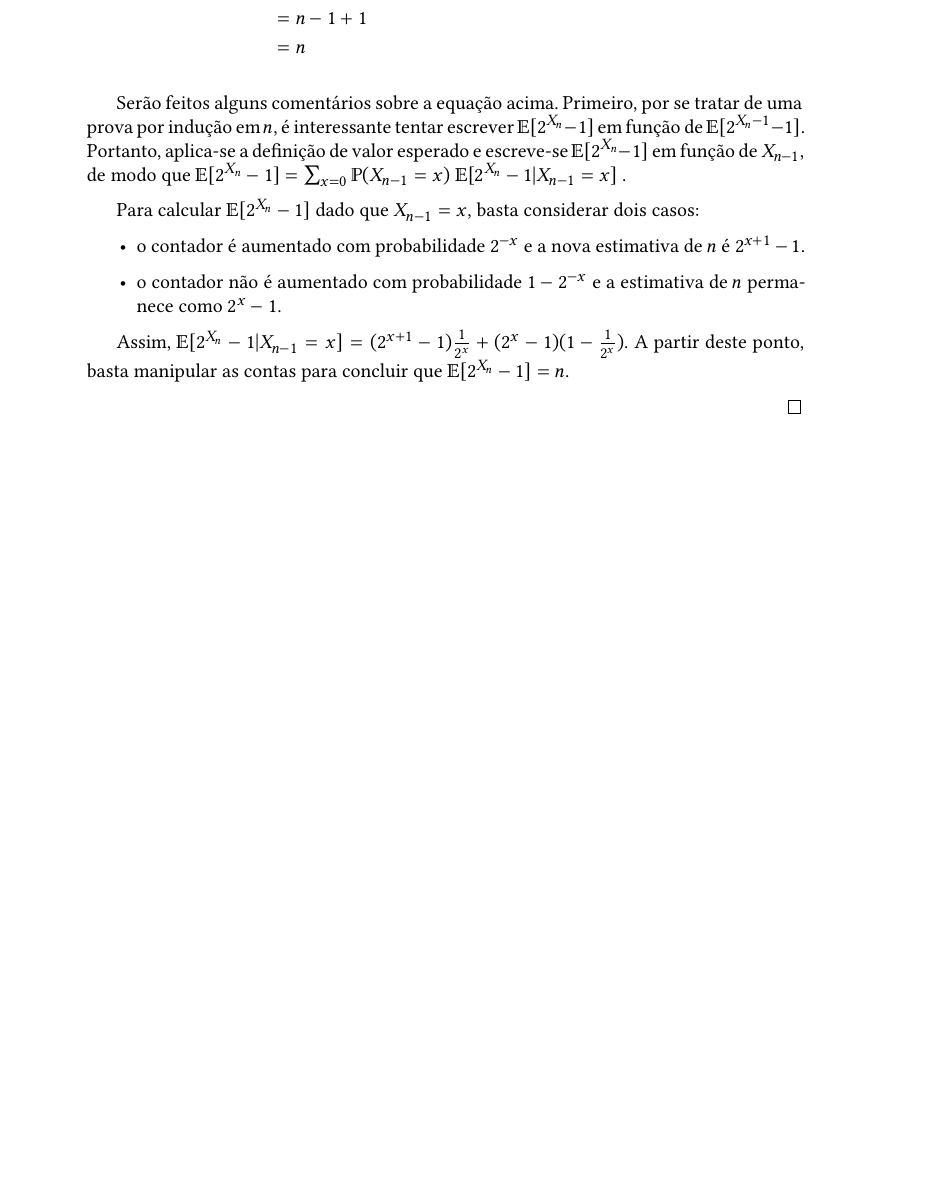
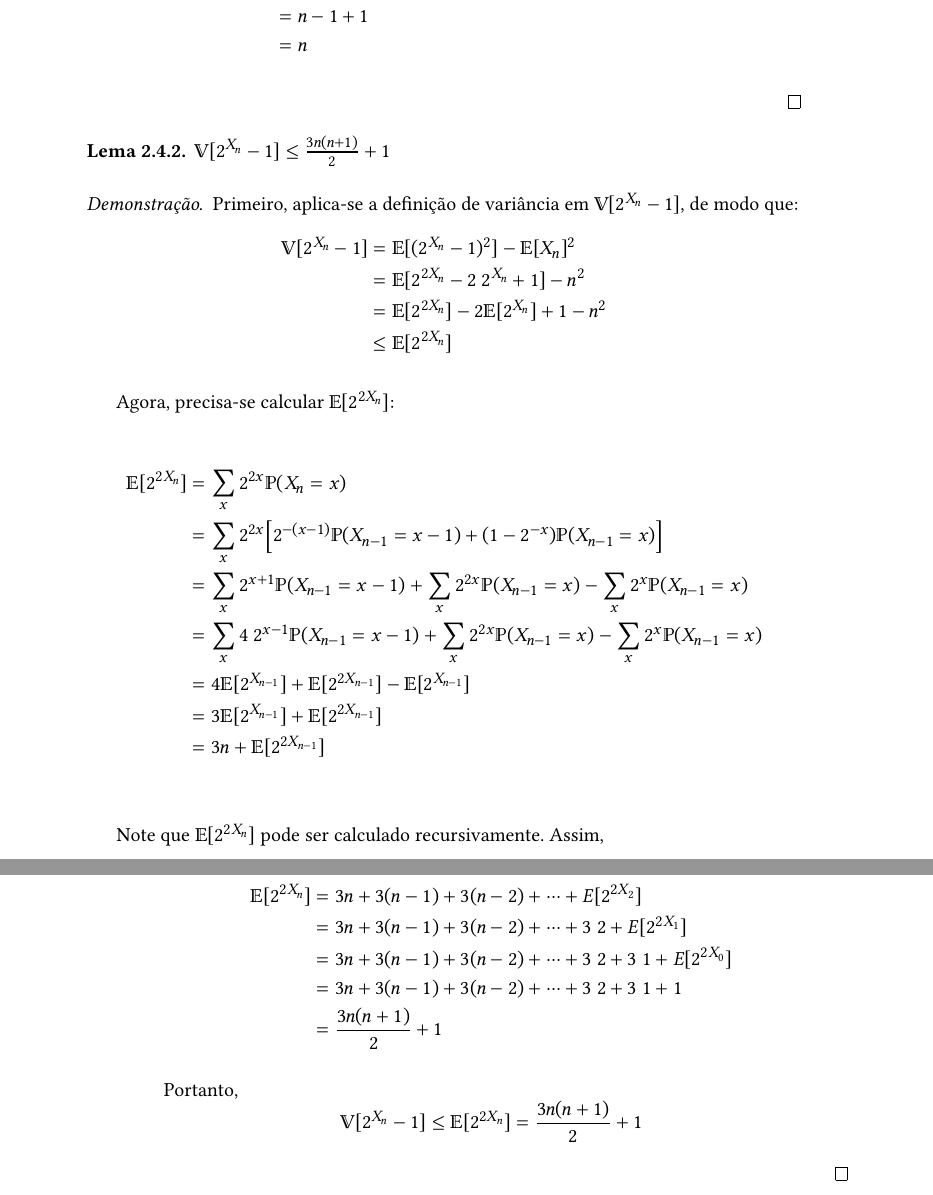
Before and after one commit to billkondo/TCC-2021, a LaTeX thesis (monografia/tese.tex, which reads monografia/conteudo/02-morris.tex): part of page 11 of 18 before the commit and two parts of pages 11 and 12 of 18 after it, the two joined at a grey line, cut so that both start at the same text, the shorter picture padded with empty space. Compiled offline with XeLaTeX; a missing font is replaced by an installed copy or a similar font.

Commit message:
- Adicionando referência para notas de aula - Correções gramaticais e de espaçamento - Escrita da prova da variância - Removendo parte da prova do valor esperado

```diff
--- a/monografia/conteudo/02-morris.tex
+++ b/monografia/conteudo/02-morris.tex
@@ -85,16 +87,46 @@ A prova será por indução em $n$.
 \end{align*}
 
-Serão feitos alguns comentários sobre a equação acima. Primeiro, por se tratar de uma prova por indução em $n$, é interessante tentar escrever
-$\mathbb{E}[2^{X_n} - 1]$ em função de $\mathbb{E}[2^{X_n-1} - 1]$. Portanto, aplica-se a definição de valor esperado e escreve-se $\mathbb{E}[2^{X_n} - 1]$
-em função de $X_{n-1}$, de modo que $\mathbb{E}[2^{X_n} - 1] = \sum_{x = 0} \mathbb{P} (X_{n-1} = x) \ \mathbb{E}[2^{X_n} - 1 | X_{n-1} = x]$ .
+\end{proof}
 
-Para calcular $\mathbb{E}[2^{X_n} - 1]$ dado que $X_{n-1} = x$, basta considerar dois casos:
-\begin{itemize}
-  \item o contador é aumentado com probabilidade $2^{-x}$ e a nova estimativa de $n$ é $2^{x+1} - 1$.
-  \item o contador não é aumentado com probabilidade $1 - 2^{-x}$ e a estimativa de $n$ permanece como $2^{x} - 1$.
-\end{itemize}
+\begin{lemma}
+$\mathbb{V}[2^{X_n} - 1] \leq \frac{3n(n+1)}{2} + 1$
+\end{lemma}
 
-Assim, $\mathbb{E}[2^{X_n} - 1 | X_{n-1} = x] = (2^{x+1} - 1) \frac{1}{2^x} +  (2^x - 1) (1 - \frac{1}{2^x})$.
-A partir deste ponto, basta manipular as contas para concluir que $\mathbb{E}[2^{X_n} - 1] = n$.
+\begin{proof}
+Primeiro, aplica-se a definição de variância em $\mathbb{V}[2^{X_n} - 1]$, de modo que:
+\begin{align*}
+  \mathbb{V}[2^{X_n} - 1]
+    &= \mathbb{E}[(2^{X_n} - 1) ^ 2] - \mathbb{E}[X_n]^2  \\
+    &= \mathbb{E}[2^{2X_n} -2 \ 2^{X_n} + 1] - n^2 \\
+    &= \mathbb{E}[2^{2X_n}] -2 \mathbb{E} [2^{X_n}] + 1 - n^2 \\
+    &\leq \mathbb{E}[2^{2X_n}]
+\end{align*}
+
+Agora, precisa-se calcular $\mathbb{E}[2^{2X_n}]$:
+
+\begin{align*}
+  \mathbb{E}[2^{2X_n}]
+    &=  \sum_{x} 2^{2x} \mathbb{P}(X_n = x) \\
+    &=  \sum_{x} 2^{2x} \Big[ 2^{-(x-1)} \mathbb{P}(X_{n-1} = x-1) + (1 - 2^{-x}) \mathbb{P}(X_{n-1} = x) \Big] \\
+    &=  \sum_{x} 2^{x+1} \mathbb{P}(X_{n-1} = x-1) + \sum_{x} 2^{2x} \mathbb{P}(X_{n-1} = x) - \sum_{x} 2^{x} \mathbb{P}(X_{n-1} = x) \\
+    &=  \sum_{x} 4 \ 2^{x-1} \mathbb{P}(X_{n-1} = x-1) + \sum_{x} 2^{2x} \mathbb{P}(X_{n-1} = x) - \sum_{x} 2^{x} \mathbb{P}(X_{n-1} = x)  \\
+    &=  4 \mathbb{E}[2^{X_{n-1}}] + \mathbb{E}[2^{2X_{n-1}}] - \mathbb{E}[2^{X_{n-1}}]  \\
+    &=  3 \mathbb{E}[2^{X_{n-1}}] + \mathbb{E}[2^{2X_{n-1}}]  \\
+    &=  3 n + \mathbb{E}[2^{2X_{n-1}}]  \\
+\end{align*}
+
+Note que $\mathbb{E}[2^{2X_n}]$ pode ser calculado recursivamente. Assim,
+
+\begin{align*}
+  \mathbb{E}[2^{2X_{n}}]
+    &= 3n + 3(n-1) + 3(n-2) + \dots + E[2^{2X_2}] \\
+    &= 3n + 3(n-1) + 3(n-2) + \dots + 3 \ 2 + E[2^{2X_1}] \\
+    &= 3n + 3(n-1) + 3(n-2) + \dots + 3 \ 2 + 3 \ 1 + E[2^{2X_0}] \\
+    &= 3n + 3(n-1) + 3(n-2) + \dots + 3 \ 2 + 3 \ 1 + 1 \\
+    &= \frac{3n(n+1)}{2} + 1
+\end{align*}
+
+Portanto,
+\[ \mathbb{V}[2^{X_n} - 1] \leq \mathbb{E}[2^{2X_n}] = \frac{3n(n+1)}{2} + 1 \]
 
 \end{proof}
```
Also changed, not shown: monografia/bibliografia.bib (+8 -0 lines), monografia/conteudo/02-morris.tex (20 more changed lines).
